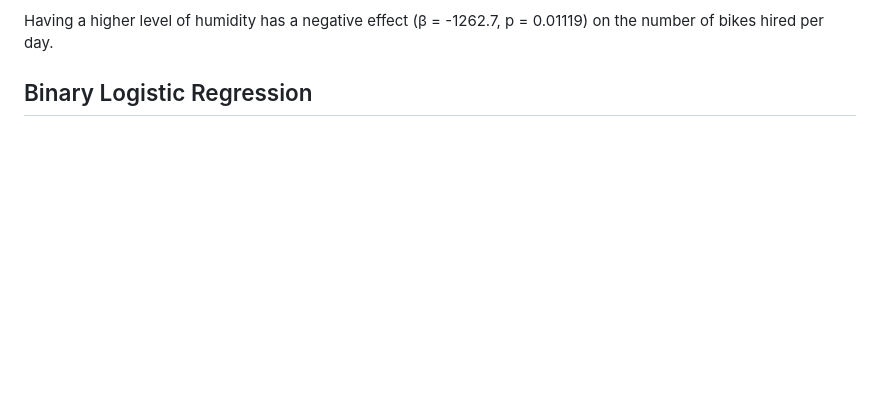
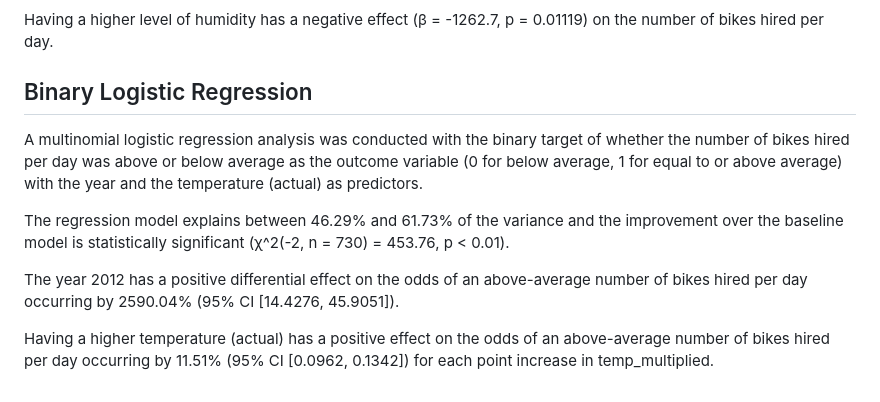
Before and after one commit to ayanoyamamoto0/assignments_2022-2023, a Markdown page: probability_and_statistical_inference_2/README.md, the part around the change. Drawn GitHub-style; blank space fills up the shorter version.

```diff
--- a/probability_and_statistical_inference_2/README.md
+++ b/probability_and_statistical_inference_2/README.md
@@ -34,3 +34,10 @@ Having the weather situation of 2 has a negative differential effect (β = -368.
 Having a higher level of humidity has a negative effect (β = -1262.7, p = 0.01119) on the number of bikes hired per day.
 
 ## Binary Logistic Regression
+A multinomial logistic regression analysis was conducted with the binary target of whether the number of bikes hired per day was above or below average as the outcome variable (0 for below average, 1 for equal to or above average) with the year and the temperature (actual) as predictors.
+
+The regression model explains between 46.29% and 61.73% of the variance and the improvement over the baseline model is statistically significant (χ^2(-2, n = 730) = 453.76, p < 0.01).
+
+The year 2012 has a positive differential effect on the odds of an above-average number of bikes hired per day occurring by 2590.04% (95% CI [14.4276, 45.9051]).
+
+Having a higher temperature (actual) has a positive effect on the odds of an above-average number of bikes hired per day occurring by 11.51% (95% CI [0.0962, 0.1342]) for each point increase in temp_multiplied.
```
